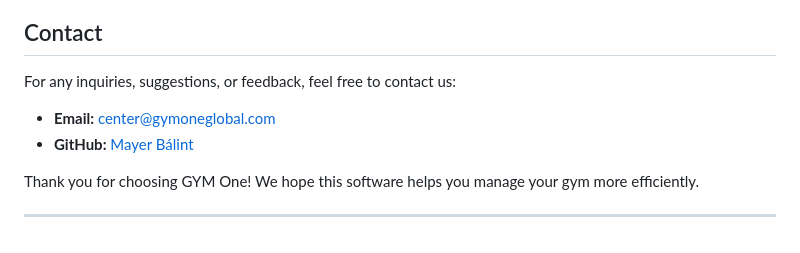
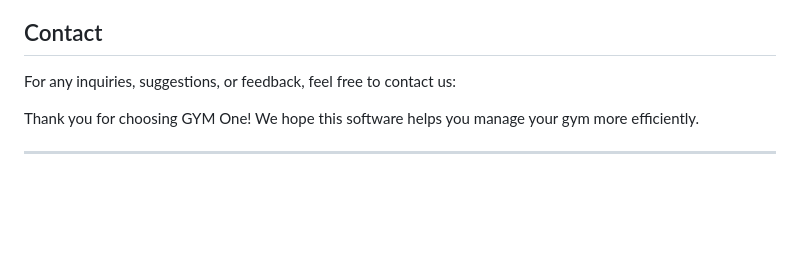
Before and after one commit to Mouliroy143/GYMONE, a Markdown page: README.md, the part around the change. GitHub-like rendering; blank space fills up the shorter version.

```diff
--- a/README.md
+++ b/README.md
@@ -96,8 +96,6 @@ GYM One is open source software and is licensed under the CUSTOM license. You ar
 
 For any inquiries, suggestions, or feedback, feel free to contact us:
 
-- **Email:** center@gymoneglobal.com
-- **GitHub:** [Mayer Bálint](https://github.com/mayerbalintdev)
 
 Thank you for choosing GYM One! We hope this software helps you manage your gym more efficiently.
 
```
